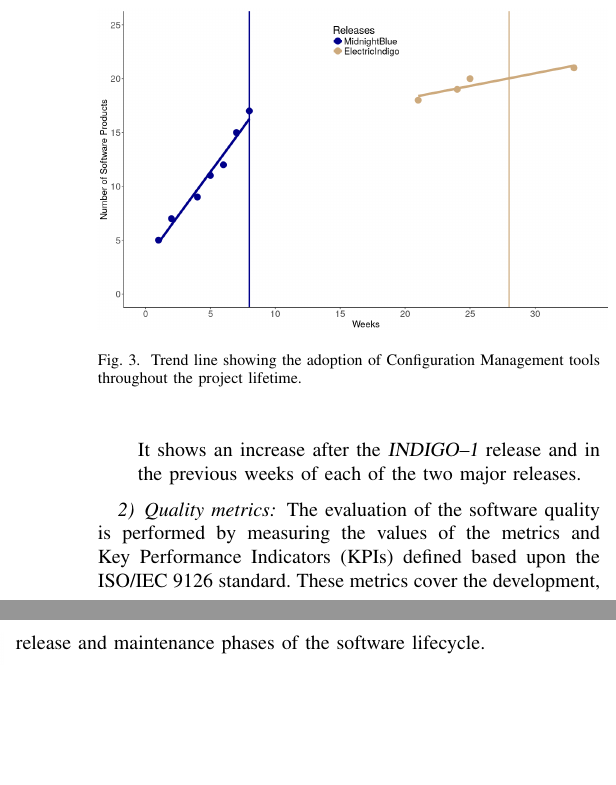
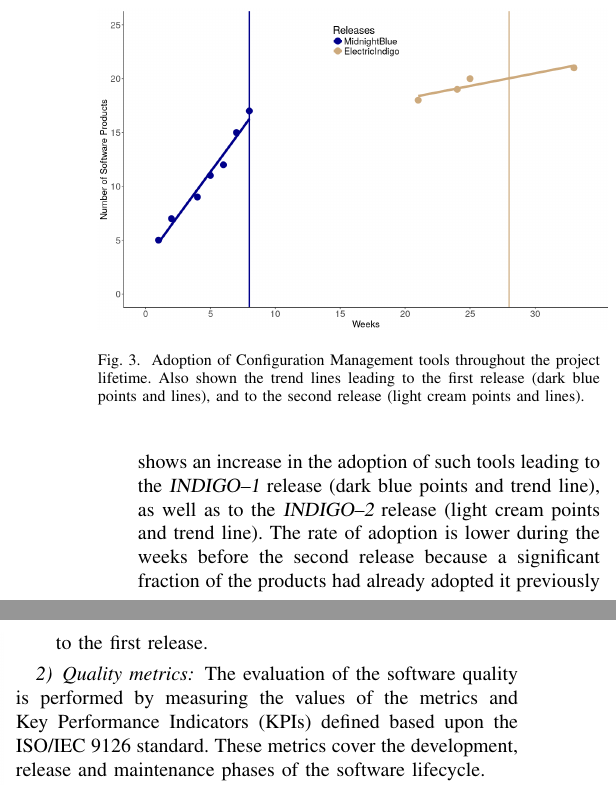
Before and after one commit to VibhutiDKhanduri/paper-ieee-software-reliability, a LaTeX paper (paper-ieee-trans.tex): two parts of the columns of page 5 of 10, joined at a grey line, cut so that both start at the same text, the shorter picture padded with empty space. Compiled offline with pdfLaTeX; a missing font is replaced by an installed copy or a similar font; a LaTeX package or settings file that is missing is left out.

Commit message:
address a couple of comments from the reviewer

```diff
--- a/paper-ieee-trans.tex
+++ b/paper-ieee-trans.tex
@@ -410,7 +408,8 @@ e--Infrastructure resource provider's early--adoption.
 \begin{figure}[ht]
 \centering
 \includegraphics[width=0.5\textwidth]{images/fig3.png}
-\caption{Trend line showing the adoption of Configuration Management tools throughout the project lifetime.}
+\caption{Adoption of Configuration Management tools throughout the project lifetime. Also shown the trend lines
+leading to the first release (dark blue points and lines), and to the second release (light cream points and lines).}
 \label{fig:fig_confman}
 \end{figure}
 
@@ -499,7 +498,10 @@ such contribution are the \textit{50 roles} being developed from scratch, curren
 the Ansible Galaxy portal \cite{indigo-galaxy}. Fig.~\ref{fig:fig_confman}
 shows the number of products that offer an automated means for deployment.
-It shows an increase after the {\sl INDIGO--1} release and in the previous weeks of each
-of the two major releases.
+It shows an increase in the adoption of such tools leading to the {\sl INDIGO--1} release
+(dark blue points and trend line), as well as to the {\sl INDIGO--2} release
+(light cream points and trend line). The rate of adoption is lower during the weeks
+before the second release because a significant fraction of the products had already adopted it
+previously to the first release.
 \end{itemize}
 
 \subsubsection{Quality metrics}
```
Also changed, not shown: paper-ieee-trans.tex (10 more changed lines).
